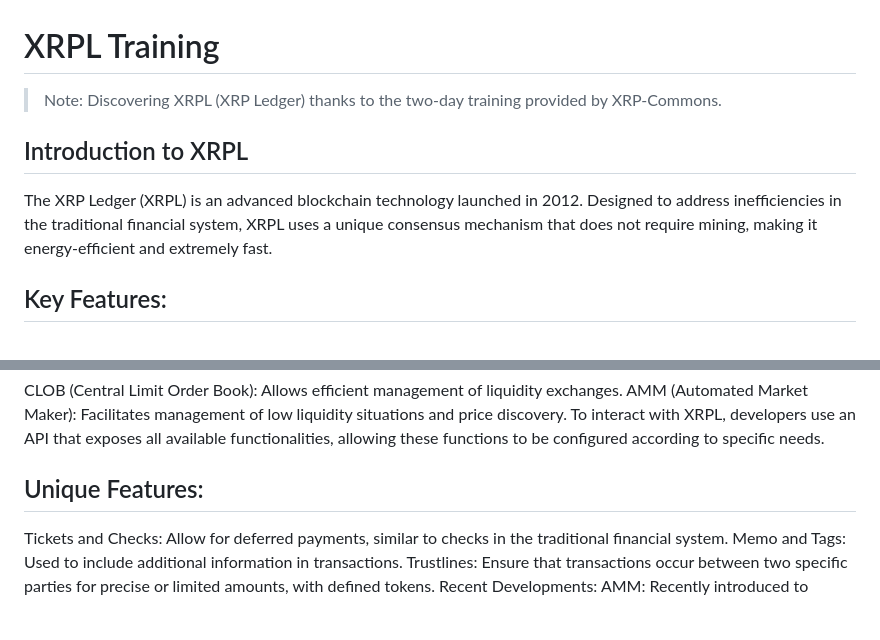
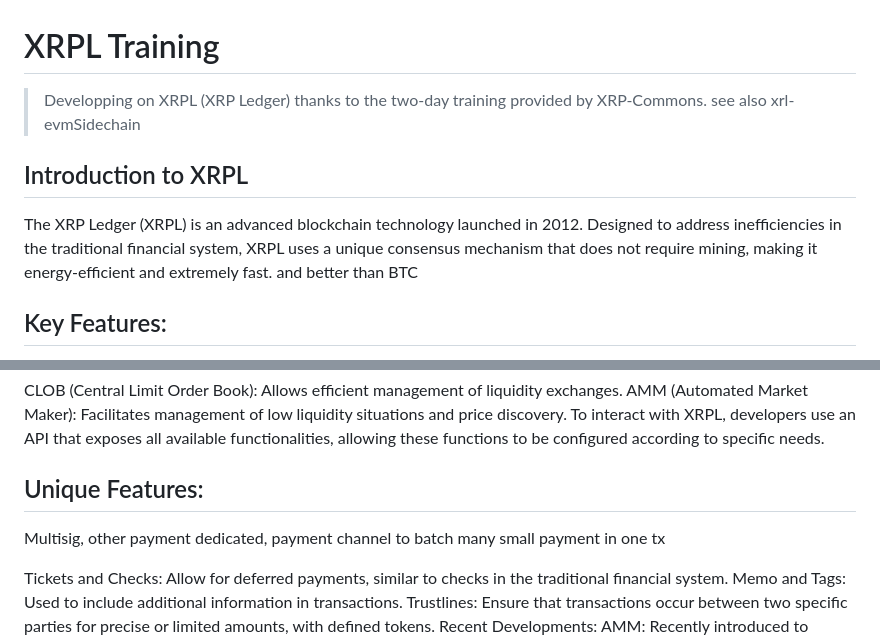
Before and after one commit to ibourn/xrpl-training, a Markdown page: README.md, 2 parts joined by grey strips. Drawn GitHub-style; blank space fills up the shorter version.

Commit message:
:pencil2: draft README

```diff
--- a/README.md
+++ b/README.md
@@ -1,10 +1,12 @@
 # XRPL Training
 
-> Note: Discovering XRPL (XRP Ledger) thanks to the two-day training provided by XRP-Commons.
+> Developping on XRPL (XRP Ledger) thanks to the two-day training provided by XRP-Commons.
+> see also xrl-evmSidechain
 
 ## Introduction to XRPL
 
 The XRP Ledger (XRPL) is an advanced blockchain technology launched in 2012. Designed to address inefficiencies in the traditional financial system, XRPL uses a unique consensus mechanism that does not require mining, making it energy-efficient and extremely fast.
+and better than BTC
 
 ## Key Features:
 
@@ -32,6 +34,8 @@ AMM (Automated Market Maker): Facilitates management of low liquidity situations
 To interact with XRPL, developers use an API that exposes all available functionalities, allowing these functions to be configured according to specific needs.
 
 ## Unique Features:
+
+Multisig, other payment dedicated, payment channel to batch many small payment in one tx
 
 Tickets and Checks: Allow for deferred payments, similar to checks in the traditional financial system.
 Memo and Tags: Used to include additional information in transactions.
```
